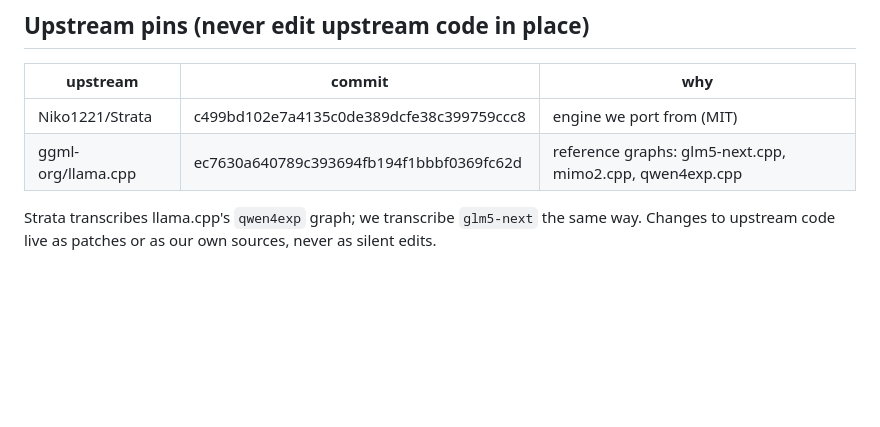
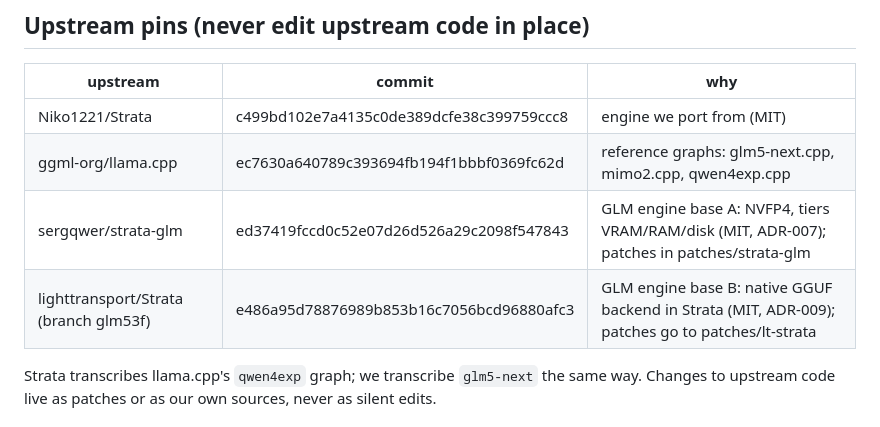
Before and after one commit to samnolak/408032gb, a Markdown page: AGENTS.md, the part around the change. Rendered like a GitHub page; blank space fills up the shorter version.

```diff
--- a/AGENTS.md
+++ b/AGENTS.md
@@ -31,6 +31,8 @@ The customer is Ribrad. The team is fully autonomous inside the gates in docs/PL
 |---|---|---|
 | Niko1221/Strata | c499bd102e7a4135c0de389dcfe38c399759ccc8 | engine we port from (MIT) |
 | ggml-org/llama.cpp | ec7630a640789c393694fb194f1bbbf0369fc62d | reference graphs: glm5-next.cpp, mimo2.cpp, qwen4exp.cpp |
+| sergqwer/strata-glm | ed37419fccd0c52e07d26d526a29c2098f547843 | GLM engine base A: NVFP4, tiers VRAM/RAM/disk (MIT, ADR-007); patches in patches/strata-glm |
+| lighttransport/Strata (branch glm53f) | e486a95d78876989b853b16c7056bcd96880afc3 | GLM engine base B: native GGUF backend in Strata (MIT, ADR-009); patches go to patches/lt-strata |
 
 Strata transcribes llama.cpp's `qwen4exp` graph; we transcribe `glm5-next` the same way.
 Changes to upstream code live as patches or as our own sources, never as silent edits.
```
Also changed, not shown: docs/DECISIONS.md (+23 -0 lines), docs/evidence/2026-10-03-lighttransport-fork.md (added, +76 -0 lines).
